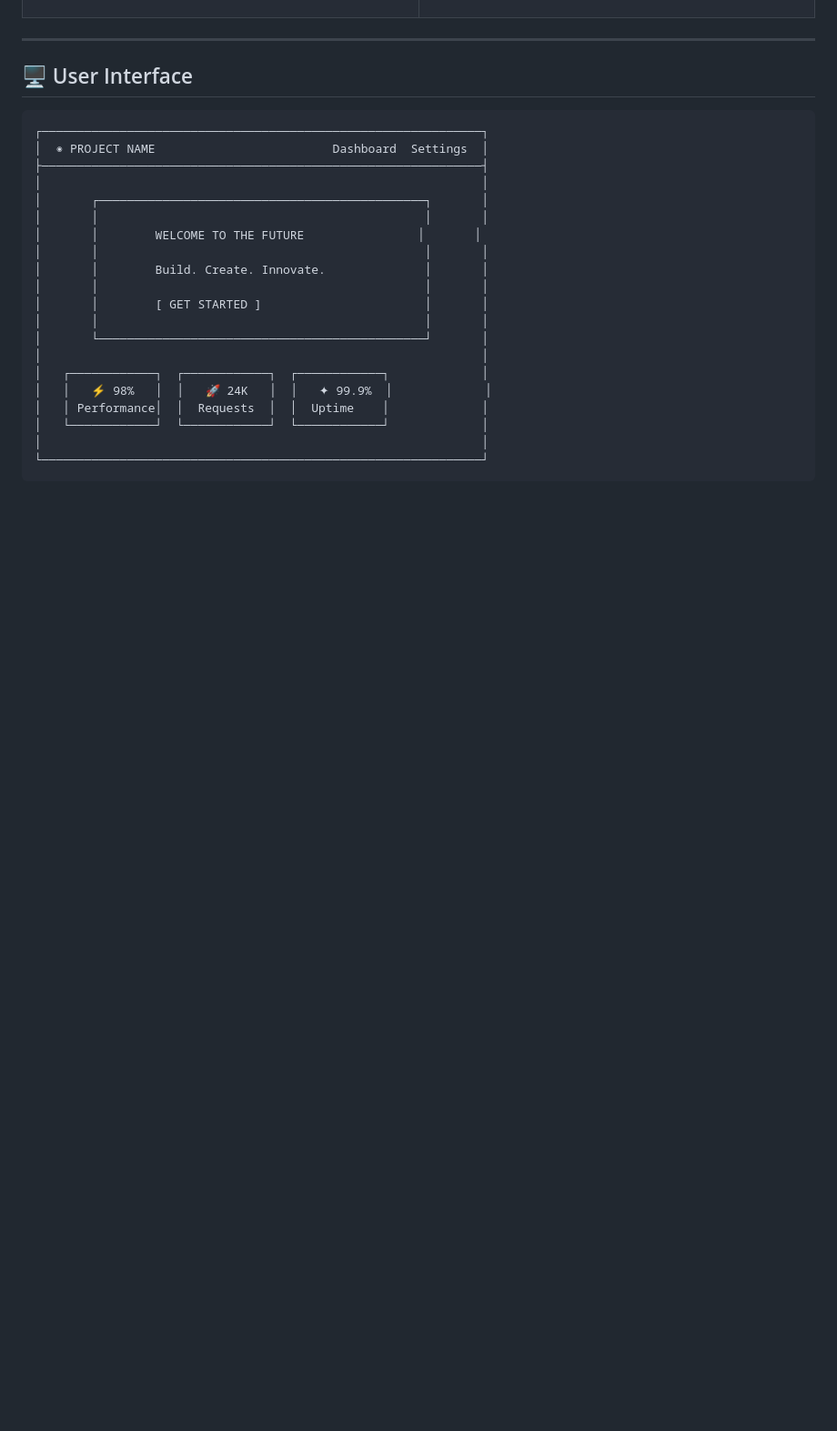
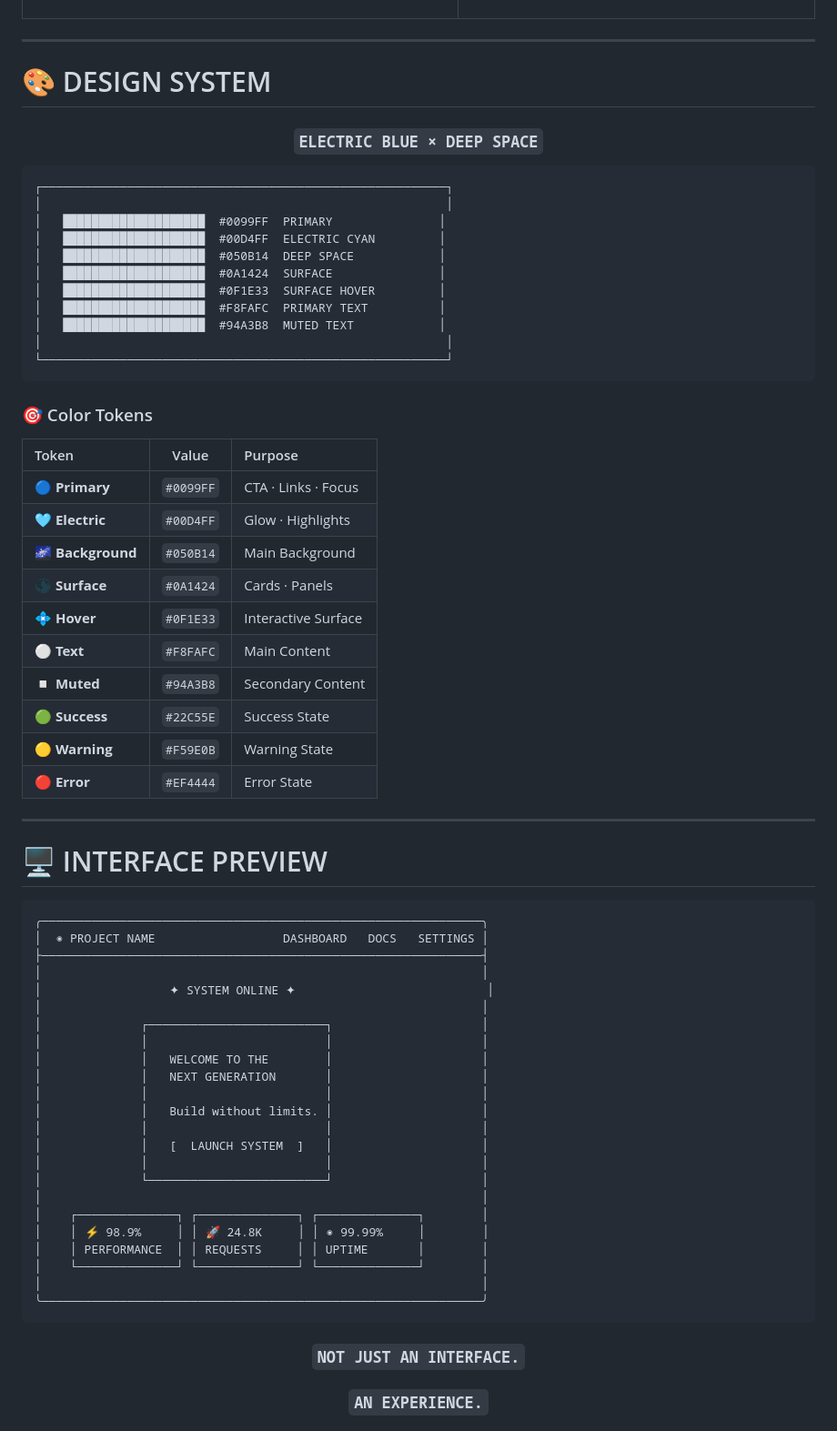
Before and after one commit to sabiru7/first-portofollio-, a Markdown page: README.md, the part around one of its changes. Shown at 91% size. Rendered like a GitHub page; blank space fills up the shorter version.

````diff
--- a/README.md
+++ b/README.md
@@ -80,26 +88,76 @@ Struktur project dibuat agar mudah dikembangkan dan di-maintain.
 
 ---
 
-## 🖥️ User Interface
+# 🎨 DESIGN SYSTEM
+
+<div align="center">
+
+### `ELECTRIC BLUE × DEEP SPACE`
+
+</div>
 
 ```text
-┌──────────────────────────────────────────────────────────────┐
-│  ◉ PROJECT NAME                         Dashboard  Settings  │
+┌─────────────────────────────────────────────────────────┐
+│                                                         │
+│   ████████████████████  #0099FF  PRIMARY               │
+│   ████████████████████  #00D4FF  ELECTRIC CYAN         │
+│   ████████████████████  #050B14  DEEP SPACE            │
+│   ████████████████████  #0A1424  SURFACE               │
+│   ████████████████████  #0F1E33  SURFACE HOVER         │
+│   ████████████████████  #F8FAFC  PRIMARY TEXT          │
+│   ████████████████████  #94A3B8  MUTED TEXT            │
+│                                                         │
+└─────────────────────────────────────────────────────────┘
+```
+
+### 🎯 Color Tokens
+
+| Token             |   Value   | Purpose             |
+| :---------------- | :-------: | :------------------ |
+| 🔵 **Primary**    | `#0099FF` | CTA · Links · Focus |
+| 🩵 **Electric**   | `#00D4FF` | Glow · Highlights   |
+| 🌌 **Background** | `#050B14` | Main Background     |
+| 🌑 **Surface**    | `#0A1424` | Cards · Panels      |
+| 💠 **Hover**      | `#0F1E33` | Interactive Surface |
+| ⚪ **Text**        | `#F8FAFC` | Main Content        |
+| ◽ **Muted**       | `#94A3B8` | Secondary Content   |
+| 🟢 **Success**    | `#22C55E` | Success State       |
+| 🟡 **Warning**    | `#F59E0B` | Warning State       |
+| 🔴 **Error**      | `#EF4444` | Error State         |
+
+---
+
+# 🖥️ INTERFACE PREVIEW
+
+```text
+╭──────────────────────────────────────────────────────────────╮
+│  ◉ PROJECT NAME                  DASHBOARD   DOCS   SETTINGS │
 ├──────────────────────────────────────────────────────────────┤
 │                                                              │
-│       ┌──────────────────────────────────────────────┐       │
-│       │                                              │       │
-│       │        WELCOME TO THE FUTURE                │       │
-│       │                                              │       │
-│       │        Build. Create. Innovate.              │       │
-│       │                                              │       │
-│       │        [ GET STARTED ]                       │       │
-│       │                                              │       │
-│       └──────────────────────────────────────────────┘       │
+│                  ✦ SYSTEM ONLINE ✦                           │
 │                                                              │
-│   ┌────────────┐  ┌────────────┐  ┌────────────┐             │
-│   │   ⚡ 98%   │  │   🚀 24K   │  │   ✦ 99.9%  │             │
-│   │ Performance│  │  Requests  │  │  Uptime    │             │
-│   └────────────┘  └────────────┘  └────────────┘             │
+│              ┌─────────────────────────┐                     │
+│              │                         │                     │
+│              │   WELCOME TO THE        │                     │
+│              │   NEXT GENERATION       │                     │
+│              │                         │                     │
+│              │   Build without limits. │                     │
+│              │                         │                     │
+│              │   [  LAUNCH SYSTEM  ]   │                     │
+│              │                         │                     │
+│              └─────────────────────────┘                     │
 │                                                              │
-└──────────────────────────────────────────────────────────────┘
+│    ┌──────────────┐ ┌──────────────┐ ┌──────────────┐        │
+│    │ ⚡ 98.9%     │ │ 🚀 24.8K     │ │ ◉ 99.99%     │        │
+│    │ PERFORMANCE  │ │ REQUESTS     │ │ UPTIME       │        │
+│    └──────────────┘ └──────────────┘ └──────────────┘        │
+│                                                              │
+╰──────────────────────────────────────────────────────────────╯
+```
+
+<div align="center">
+
+### `NOT JUST AN INTERFACE.`
+
+### `AN EXPERIENCE.`
+
````
Also changed, not shown: other parts of README.md (+211 -204 lines).
